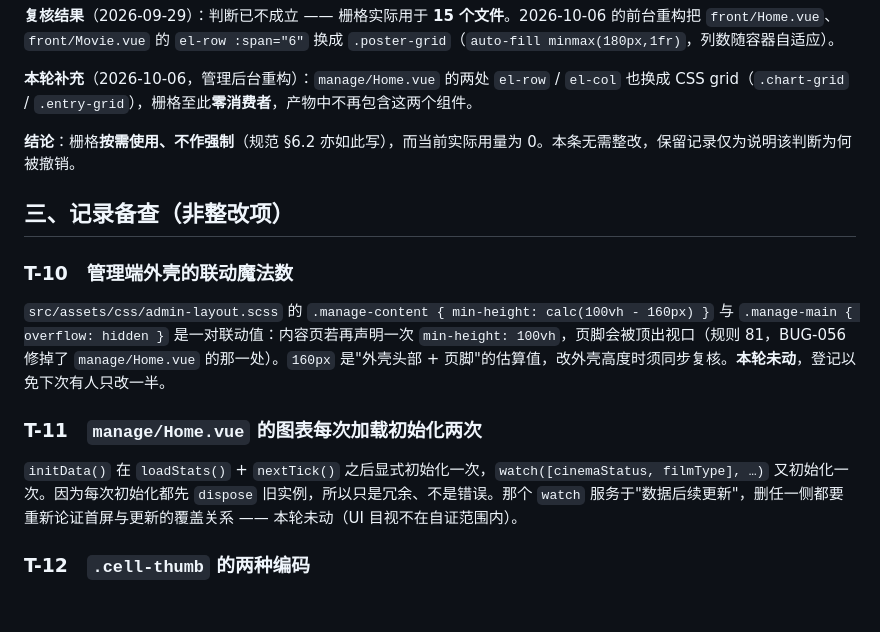
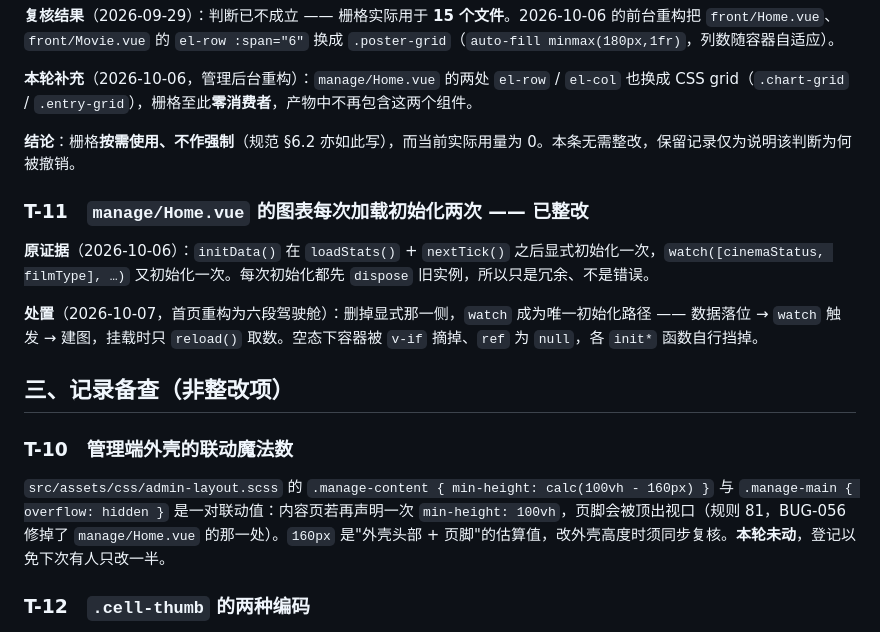
Before and after one commit to renjianfeng8/Java_SpringBoot, a Markdown page: 前端规范待办.md, the part around the change. Rendered like a GitHub page; blank space fills up the shorter version.

```diff
--- a/前端规范待办.md
+++ b/前端规范待办.md
@@ -157,15 +157,17 @@ src/views/front/Orders.vue:145  interface MarkRow {
 
 **结论**：栅格**按需使用、不作强制**（规范 §6.2 亦如此写），而当前实际用量为 0。本条无需整改，保留记录仅为说明该判断为何被撤销。
 
+### T-11　`manage/Home.vue` 的图表每次加载初始化两次 —— 已整改
+
+**原证据**（2026-10-06）：`initData()` 在 `loadStats()` + `nextTick()` 之后显式初始化一次，`watch([cinemaStatus, filmType], …)` 又初始化一次。每次初始化都先 `dispose` 旧实例，所以只是冗余、不是错误。
+
+**处置**（2026-10-07，首页重构为六段驾驶舱）：删掉显式那一侧，`watch` 成为唯一初始化路径 —— 数据落位 → `watch` 触发 → 建图，挂载时只 `reload()` 取数。空态下容器被 `v-if` 摘掉、`ref` 为 `null`，各 `init*` 函数自行挡掉。
+
 ## 三、记录备查（非整改项）
 
 ### T-10　管理端外壳的联动魔法数
 
 `src/assets/css/admin-layout.scss` 的 `.manage-content { min-height: calc(100vh - 160px) }` 与 `.manage-main { overflow: hidden }` 是一对联动值：内容页若再声明一次 `min-height: 100vh`，页脚会被顶出视口（规则 81，BUG-056 修掉了 `manage/Home.vue` 的那一处）。`160px` 是"外壳头部 + 页脚"的估算值，改外壳高度时须同步复核。**本轮未动**，登记以免下次有人只改一半。
-
-### T-11　`manage/Home.vue` 的图表每次加载初始化两次
-
-`initData()` 在 `loadStats()` + `nextTick()` 之后显式初始化一次，`watch([cinemaStatus, filmType], …)` 又初始化一次。因为每次初始化都先 `dispose` 旧实例，所以只是冗余、不是错误。那个 `watch` 服务于"数据后续更新"，删任一侧都要重新论证首屏与更新的覆盖关系 —— 本轮未动（UI 目视不在自证范围内）。
 
 ### T-12　`.cell-thumb` 的两种编码
 
```
Also changed, not shown: CONTRIBUTING.md (+1 -1 lines), README.md (+2 -2 lines).
